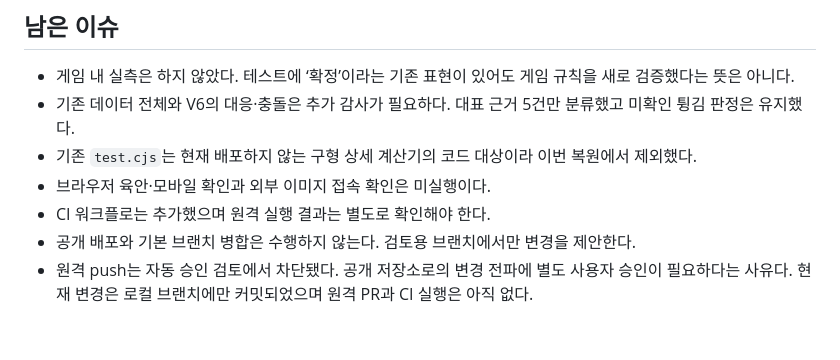
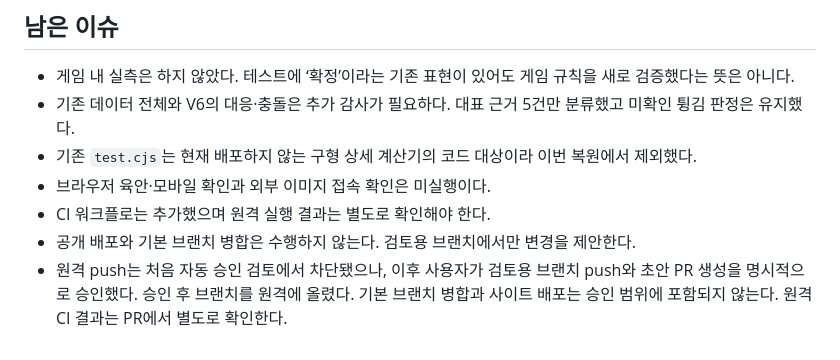
Before and after one commit to Yarman-KJ/nta-calculator, a Markdown page: docs/VERIFICATION.md, the part around the change. GitHub-like rendering.

Commit message:
Record user approval for review branch and draft PR

```diff
--- a/docs/VERIFICATION.md
+++ b/docs/VERIFICATION.md
@@ -35,4 +35,4 @@ Node.js v24.19.0, pnpm 11.25.0, jsdom 26.1.0에서 실행했다.
 - 브라우저 육안·모바일 확인과 외부 이미지 접속 확인은 미실행이다.
 - CI 워크플로는 추가했으며 원격 실행 결과는 별도로 확인해야 한다.
 - 공개 배포와 기본 브랜치 병합은 수행하지 않는다. 검토용 브랜치에서만 변경을 제안한다.
-- 원격 push는 자동 승인 검토에서 차단됐다. 공개 저장소로의 변경 전파에 별도 사용자 승인이 필요하다는 사유다. 현재 변경은 로컬 브랜치에만 커밋되었으며 원격 PR과 CI 실행은 아직 없다.
+- 원격 push는 처음 자동 승인 검토에서 차단됐으나, 이후 사용자가 검토용 브랜치 push와 초안 PR 생성을 명시적으로 승인했다. 승인 후 브랜치를 원격에 올렸다. 기본 브랜치 병합과 사이트 배포는 승인 범위에 포함되지 않는다. 원격 CI 결과는 PR에서 별도로 확인한다.
```
